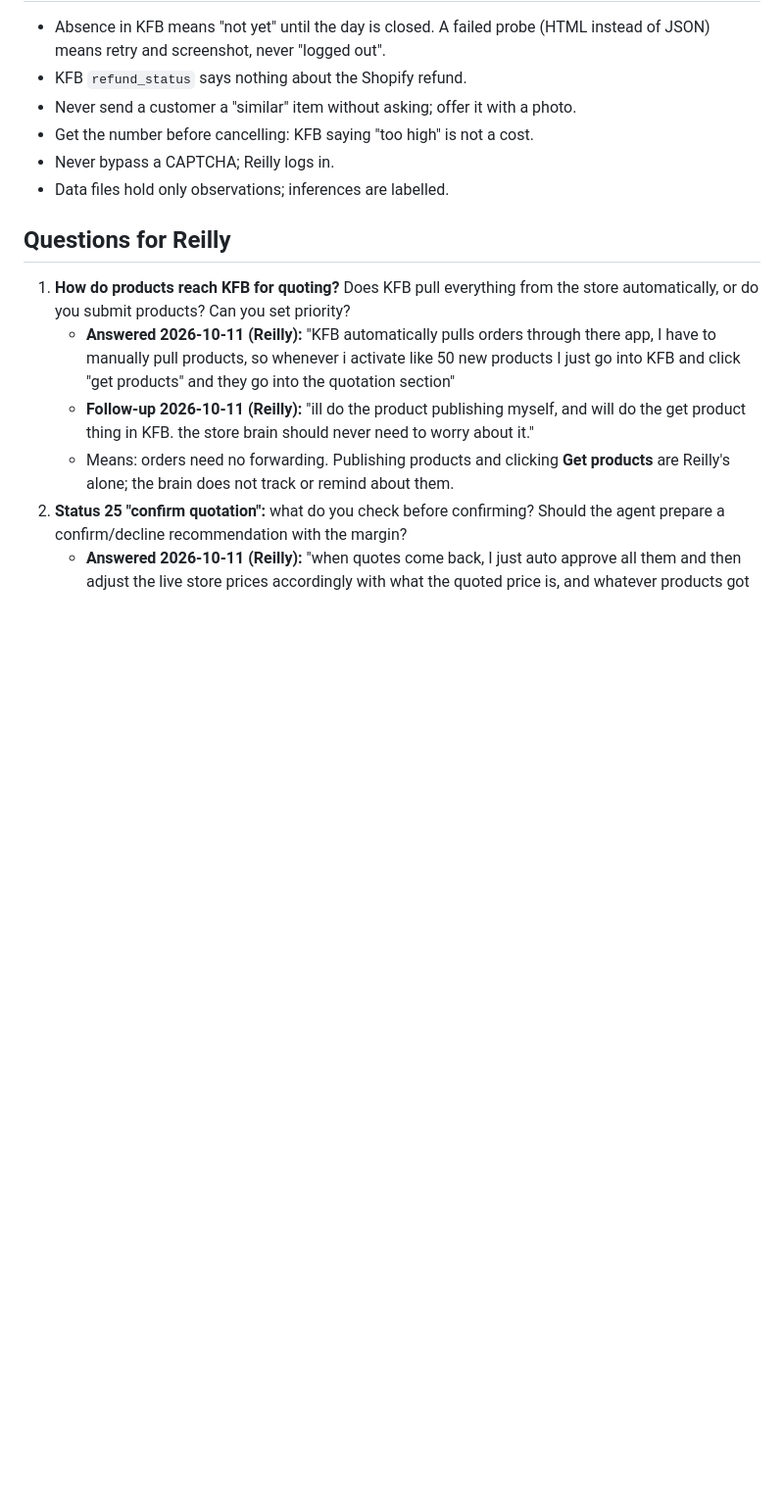
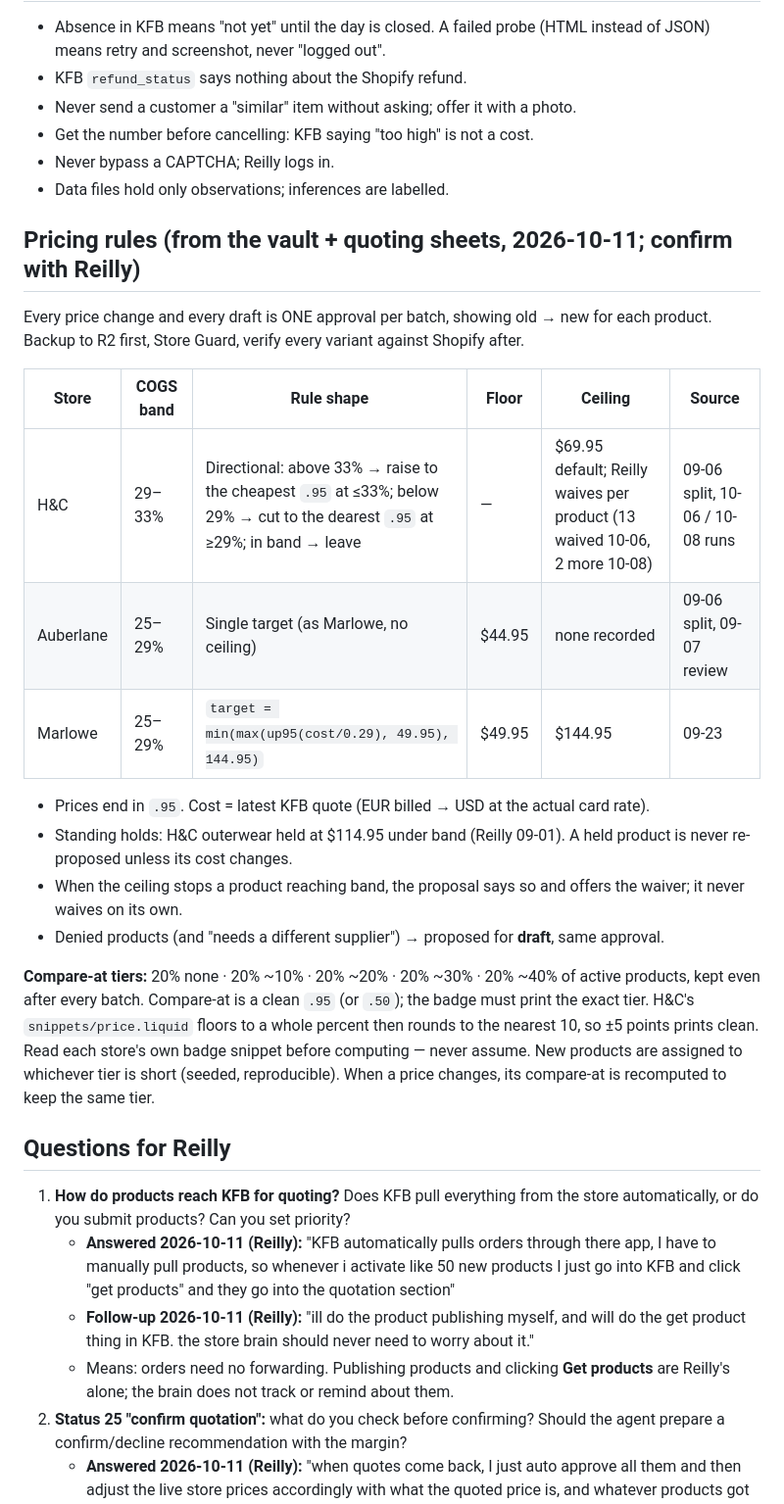
Before and after one commit to reillyeagan/store-brain, a Markdown page: docs/specs/supplier.md, the part around one of its changes. Shown at 98% size. Drawn GitHub-style; blank space fills up the shorter version.

Commit message:
Supplier spec: pricing + compare-at rulebook from vault and quoting sheets; Q2a/2b answered
Co-Authored-By: Claude Opus 5.5 <noreply@anthropic.com>
Claude-Session: https://claude.ai/code/session_015gceo91LebLHH5GFn9KpRE

```diff
--- a/docs/specs/supplier.md
+++ b/docs/specs/supplier.md
@@ -73,6 +73,23 @@ Legend: **CODE** = program, no AI · **AI** = Claude for judgement/language · L
 - Never bypass a CAPTCHA; Reilly logs in.
 - Data files hold only observations; inferences are labelled.
 
+## Pricing rules (from the vault + quoting sheets, 2026-10-11; confirm with Reilly)
+
+Every price change and every draft is ONE approval per batch, showing old → new for each product. Backup to R2 first, Store Guard, verify every variant against Shopify after.
+
+| Store | COGS band | Rule shape | Floor | Ceiling | Source |
+|---|---|---|---|---|---|
+| H&C | 29–33% | Directional: above 33% → raise to the cheapest `.95` at ≤33%; below 29% → cut to the dearest `.95` at ≥29%; in band → leave | — | $69.95 default; Reilly waives per product (13 waived 10-06, 2 more 10-08) | 09-06 split, 10-06 / 10-08 runs |
+| Auberlane | 25–29% | Single target (as Marlowe, no ceiling) | $44.95 | none recorded | 09-06 split, 09-07 review |
+| Marlowe | 25–29% | `target = min(max(up95(cost/0.29), 49.95), 144.95)` | $49.95 | $144.95 | 09-23 |
+
+- Prices end in `.95`. Cost = latest KFB quote (EUR billed → USD at the actual card rate).
+- Standing holds: H&C outerwear held at $114.95 under band (Reilly 09-01). A held product is never re-proposed unless its cost changes.
+- When the ceiling stops a product reaching band, the proposal says so and offers the waiver; it never waives on its own.
+- Denied products (and "needs a different supplier") → proposed for **draft**, same approval.
+
+**Compare-at tiers:** 20% none · 20% ~10% · 20% ~20% · 20% ~30% · 20% ~40% of active products, kept even after every batch. Compare-at is a clean `.95` (or `.50`); the badge must print the exact tier. H&C's `snippets/price.liquid` floors to a whole percent then rounds to the nearest 10, so ±5 points prints clean. Read each store's own badge snippet before computing — never assume. New products are assigned to whichever tier is short (seeded, reproducible). When a price changes, its compare-at is recomputed to keep the same tier.
+
 ## Questions for Reilly
 1. **How do products reach KFB for quoting?** Does KFB pull everything from the store automatically, or do you submit products? Can you set priority?
    - **Answered 2026-10-11 (Reilly):** "KFB automatically pulls orders through there app, I have to manually pull products, so whenever i activate like 50 new products I just go into KFB and click "get products" and they go into the quotation section"
```
Also changed, not shown: other parts of docs/specs/supplier.md (+4 -1 lines).
